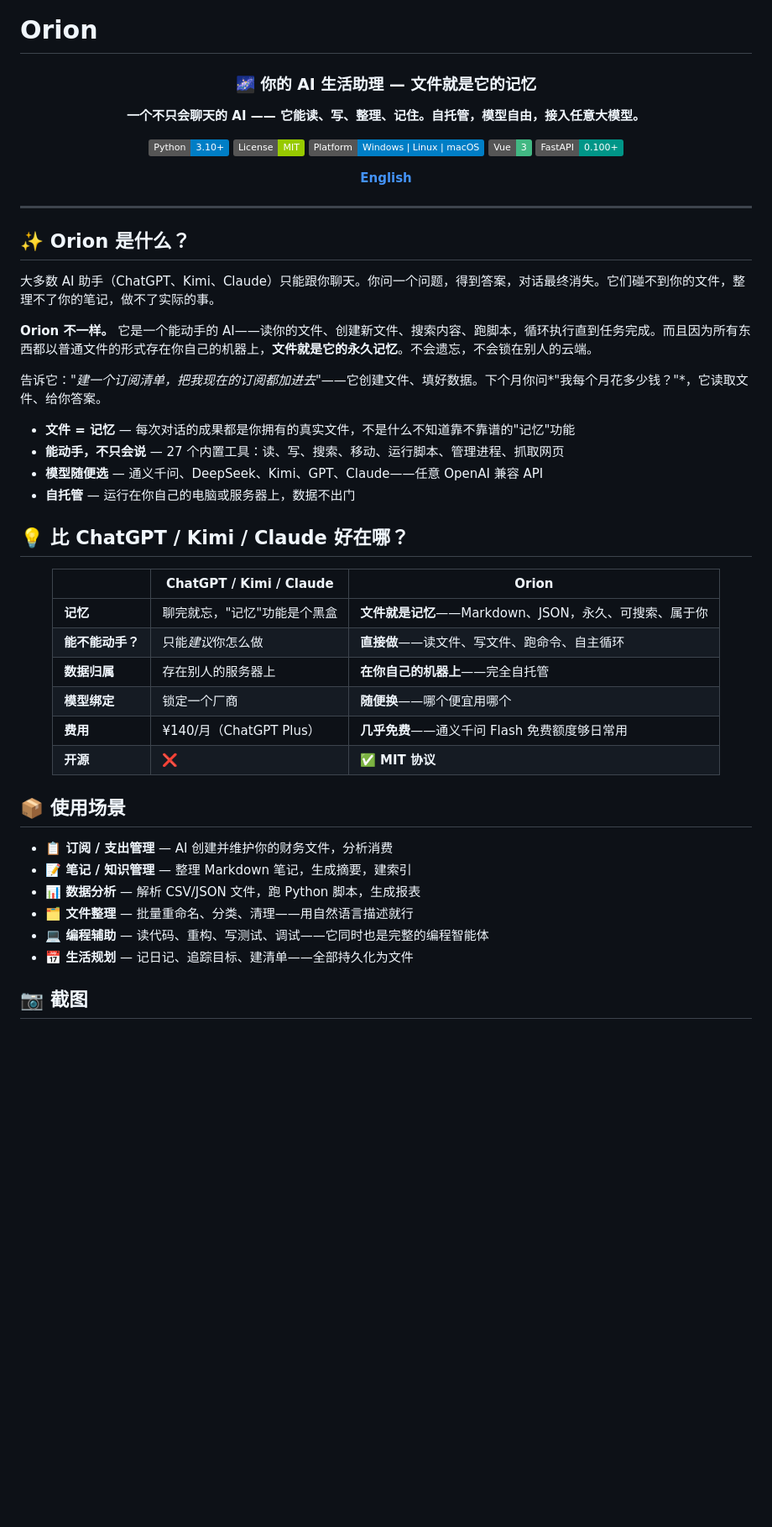
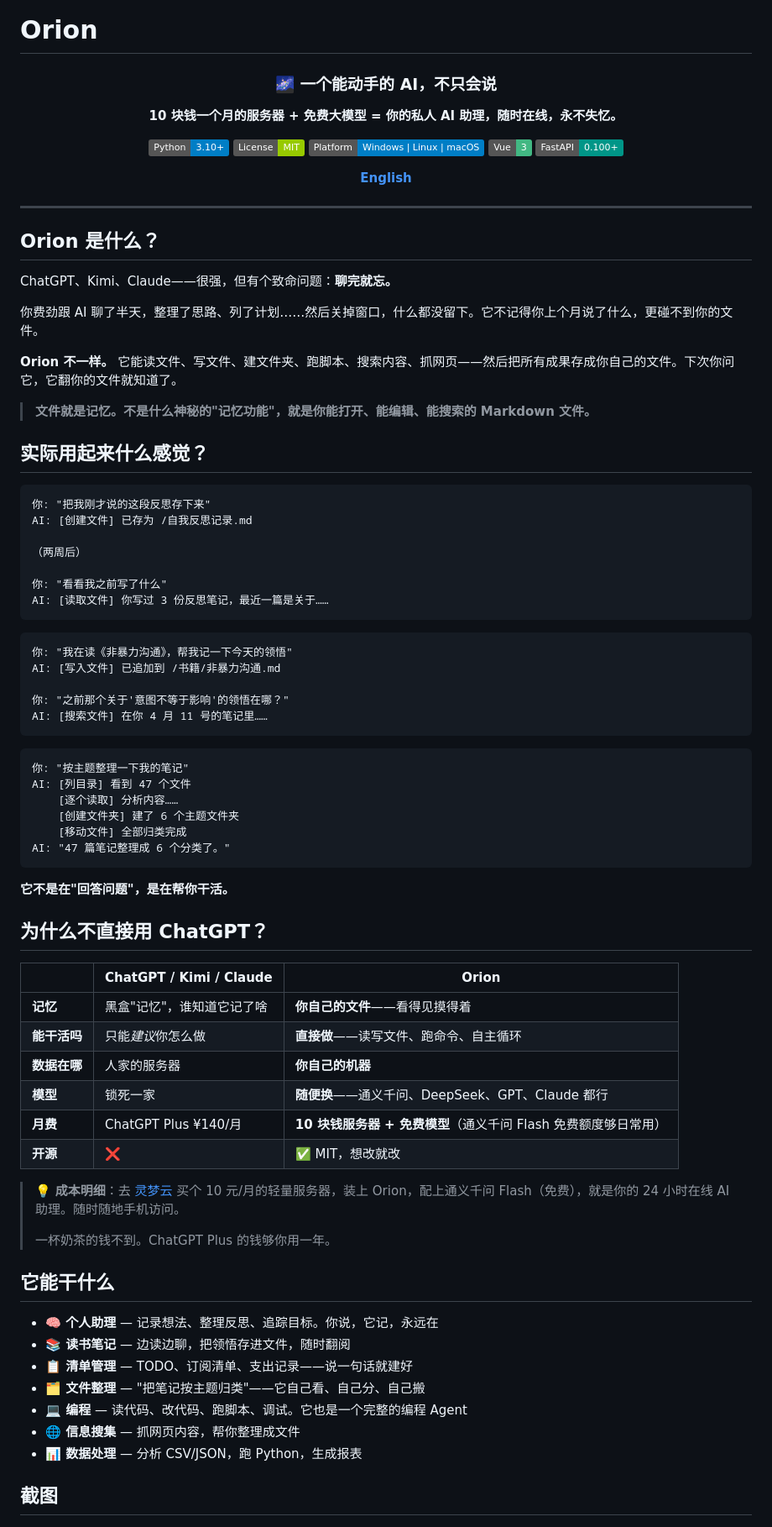
Before and after one commit to Micro-Mood/Orion, a Markdown page: README_CN.md, the part around one of its changes. Shown at 84% size. GitHub-like rendering; badges without logos; blank space fills up the shorter version.

````diff
--- a/README_CN.md
+++ b/README_CN.md
@@ -2,9 +2,9 @@
 
 <div align="center">
 
-<h3>🌌 你的 AI 生活助理 — 文件就是它的记忆</h3>
+<h3>🌌 一个能动手的 AI，不只会说</h3>
 
-**一个不只会聊天的 AI —— 它能读、写、整理、记住。自托管，模型自由，接入任意大模型。**
+**10 块钱一个月的服务器 + 免费大模型 = 你的私人 AI 助理，随时在线，永不失忆。**
 
 [![Python](https://img.shields.io/badge/Python-3.10+-blue.svg)](https://python.org)
 [![License](https://img.shields.io/badge/License-MIT-green.svg)](LICENSE)
@@ -18,44 +18,73 @@
 
 ---
 
-## ✨ Orion 是什么？
+## Orion 是什么？
 
-大多数 AI 助手（ChatGPT、Kimi、Claude）只能跟你聊天。你问一个问题，得到答案，对话最终消失。它们碰不到你的文件，整理不了你的笔记，做不了实际的事。
+ChatGPT、Kimi、Claude——很强，但有个致命问题：**聊完就忘。**
 
-**Orion 不一样。** 它是一个能动手的 AI——读你的文件、创建新文件、搜索内容、跑脚本，循环执行直到任务完成。而且因为所有东西都以普通文件的形式存在你自己的机器上，**文件就是它的永久记忆**。不会遗忘，不会锁在别人的云端。
+你费劲跟 AI 聊了半天，整理了思路、列了计划……然后关掉窗口，什么都没留下。它不记得你上个月说了什么，更碰不到你的文件。
 
-告诉它：*"建一个订阅清单，把我现在的订阅都加进去"*——它创建文件、填好数据。下个月你问*"我每个月花多少钱？"*，它读取文件、给你答案。
+**Orion 不一样。** 它能读文件、写文件、建文件夹、跑脚本、搜索内容、抓网页——然后把所有成果存成你自己的文件。下次你问它，它翻你的文件就知道了。
 
-- **文件 = 记忆** — 每次对话的成果都是你拥有的真实文件，不是什么不知道靠不靠谱的"记忆"功能
-- **能动手，不只会说** — 27 个内置工具：读、写、搜索、移动、运行脚本、管理进程、抓取网页
-- **模型随便选** — 通义千问、DeepSeek、Kimi、GPT、Claude——任意 OpenAI 兼容 API
-- **自托管** — 运行在你自己的电脑或服务器上，数据不出门
+> **文件就是记忆。不是什么神秘的"记忆功能"，就是你能打开、能编辑、能搜索的 Markdown 文件。**
 
-## 💡 比 ChatGPT / Kimi / Claude 好在哪？
+## 实际用起来什么感觉？
 
-<div align="center">
+```
+你: "把我刚才说的这段反思存下来"
+AI: [创建文件] 已存为 /自我反思记录.md
+
+（两周后）
+
+你: "看看我之前写了什么"
+AI: [读取文件] 你写过 3 份反思笔记，最近一篇是关于……
+```
+
+```
+你: "我在读《非暴力沟通》，帮我记一下今天的领悟"
+AI: [写入文件] 已追加到 /书籍/非暴力沟通.md
+
+你: "之前那个关于'意图不等于影响'的领悟在哪？"
+AI: [搜索文件] 在你 4 月 11 号的笔记里……
+```
+
+```
+你: "按主题整理一下我的笔记"
+AI: [列目录] 看到 47 个文件
+    [逐个读取] 分析内容……
+    [创建文件夹] 建了 6 个主题文件夹
+    [移动文件] 全部归类完成
+AI: "47 篇笔记整理成 6 个分类了。"
+```
+
+**它不是在"回答问题"，是在帮你干活。**
+
+## 为什么不直接用 ChatGPT？
 
 | | ChatGPT / Kimi / Claude | **Orion** |
 |---|---|---|
-| **记忆** | 聊完就忘，"记忆"功能是个黑盒 | **文件就是记忆**——Markdown、JSON，永久、可搜索、属于你 |
-| **能不能动手？** | 只能*建议*你怎么做 | **直接做**——读文件、写文件、跑命令、自主循环 |
-| **数据归属** | 存在别人的服务器上 | **在你自己的机器上**——完全自托管 |
-| **模型绑定** | 锁定一个厂商 | **随便换**——哪个便宜用哪个 |
-| **费用** | ¥140/月（ChatGPT Plus） | **几乎免费**——通义千问 Flash 免费额度够日常用 |
-| **开源** | ❌ | ✅ **MIT 协议** |
+| **记忆** | 黑盒"记忆"，谁知道它记了啥 | **你自己的文件**——看得见摸得着 |
+| **能干活吗** | 只能*建议*你怎么做 | **直接做**——读写文件、跑命令、自主循环 |
+| **数据在哪** | 人家的服务器 | **你自己的机器** |
+| **模型** | 锁死一家 | **随便换**——通义千问、DeepSeek、GPT、Claude 都行 |
+| **月费** | ChatGPT Plus ¥140/月 | **10 块钱服务器 + 免费模型**（通义千问 Flash 免费额度够日常用） |
+| **开源** | ❌ | ✅ MIT，想改就改 |
 
-</div>
+> 💡 **成本明细**：去 [灵梦云](https://idc.np4.cn/) 买个 10 元/月的轻量服务器，装上 Orion，配上通义千问 Flash（免费），就是你的 24 小时在线 AI 助理。随时随地手机访问。
+>
+> 一杯奶茶的钱不到。ChatGPT Plus 的钱够你用一年。
 
-## 📦 使用场景
+## 它能干什么
 
-- **📋 订阅 / 支出管理** — AI 创建并维护你的财务文件，分析消费
-- **📝 笔记 / 知识管理** — 整理 Markdown 笔记，生成摘要，建索引
-- **📊 数据分析** — 解析 CSV/JSON 文件，跑 Python 脚本，生成报表
-- **🗂️ 文件整理** — 批量重命名、分类、清理——用自然语言描述就行
-- **💻 编程辅助** — 读代码、重构、写测试、调试——它同时也是完整的编程智能体
-- **📅 生活规划** — 记日记、追踪目标、建清单——全部持久化为文件
+- **🧠 个人助理** — 记录想法、整理反思、追踪目标。你说，它记，永远在
+- **📚 读书笔记** — 边读边聊，把领悟存进文件，随时翻阅
+- **📋 清单管理** — TODO、订阅清单、支出记录——说一句话就建好
+- **🗂️ 文件整理** — "把笔记按主题归类"——它自己看、自己分、自己搬
+- **💻 编程** — 读代码、改代码、跑脚本、调试。它也是一个完整的编程 Agent
+- **🌐 信息搜集** — 抓网页内容，帮你整理成文件
+- **📊 数据处理** — 分析 CSV/JSON，跑 Python，生成报表
 
-## 📷 截图
+## 截图
 
 <div align="center">
 
````
Also changed, not shown: other parts of README_CN.md (+98 -90 lines), src/prompts/system.md (+46 -25 lines), docs/image/mobile-files.png, 3 other files.
